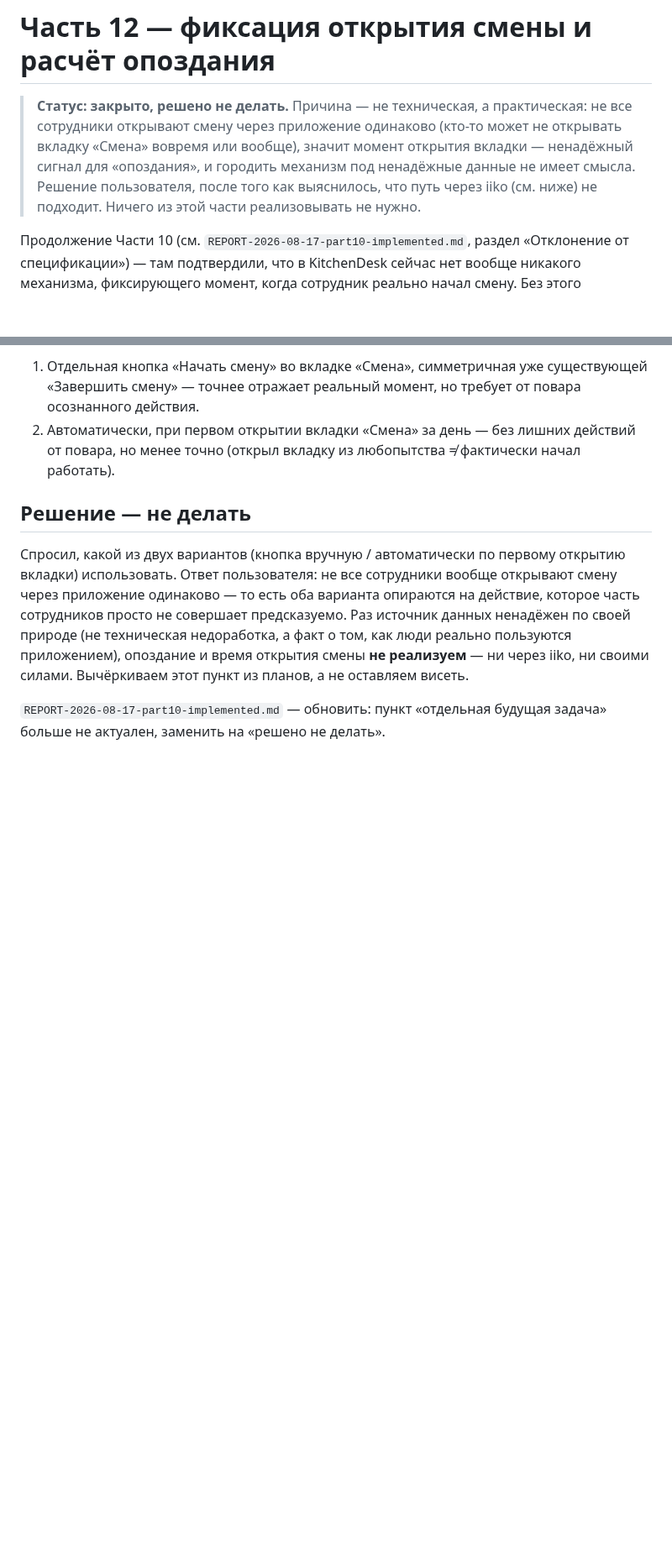
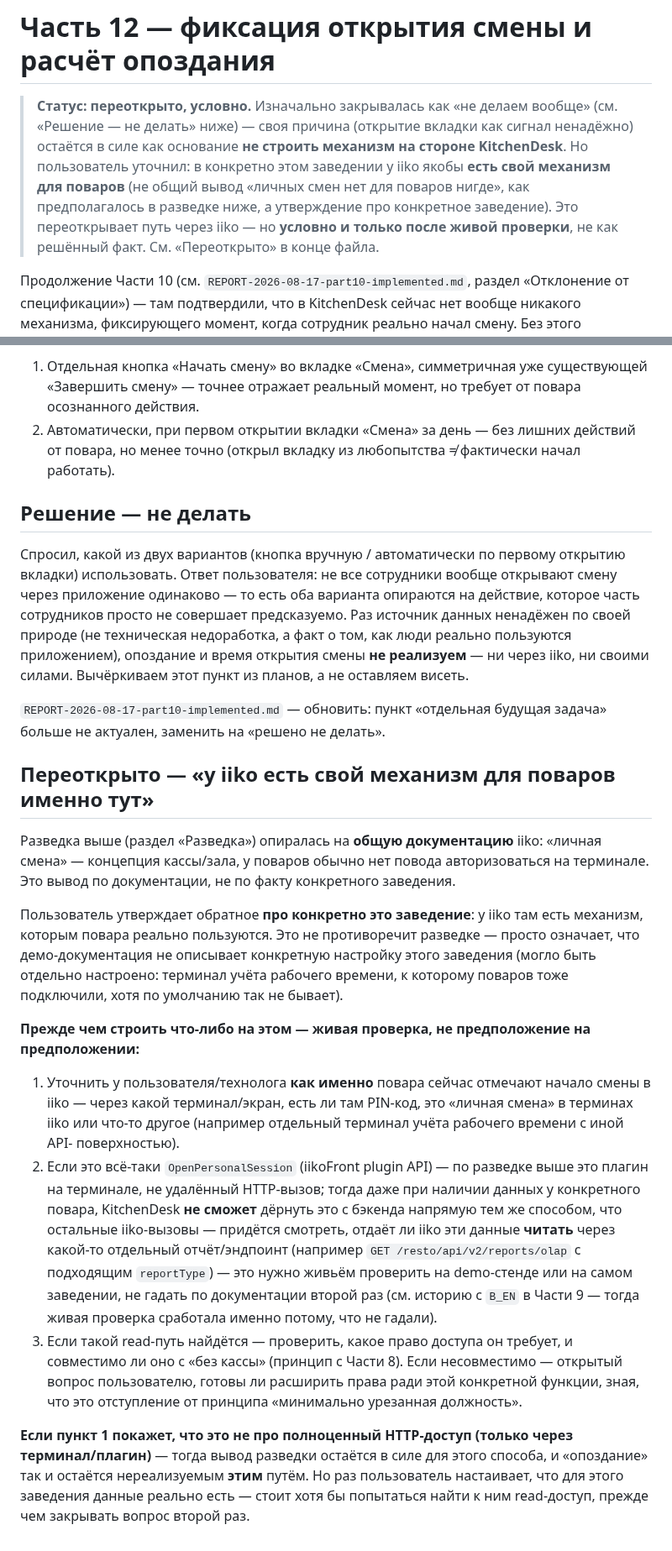
Before and after one commit to alisherphoto10-png/kitchen-guide, a Markdown page: oko-iiko-integration/PART-12-shift-open-lateness.md, 2 parts joined by grey strips. Shown at 84% size. Rendered like a GitHub page; blank space fills up the shorter version.

Commit message:
Part 12: reopened conditionally — user says iiko has a mechanism for cooks at this specific restaurant
Earlier close ('won't do, unreliable data') was based on the KitchenDesk-
side mechanism (tab-open as a signal) — that reasoning still holds. But
the earlier iiko-side finding was drawn from general docs (personal
sessions are a POS/cashier concept, unlikely to have data for cooks); the
user now says this specific restaurant's iiko setup actually does have
something cooks use to mark shift start. Reopened conditionally, not as
a settled fact — needs live verification of exactly what mechanism it is
and whether it's reachable read-only over HTTP (vs. requiring the
terminal-plugin path already ruled out), before building anything on it.
Same lesson as the B_EN guessing risk in Part 9: verify live, don't
re-guess from docs a second time.

Co-Authored-By: Claude Sonnet 5 <noreply@anthropic.com>
Claude-Session: https://claude.ai/code/session_01Udm53Ws4up6T997wzVgCBP

```diff
--- a/oko-iiko-integration/PART-12-shift-open-lateness.md
+++ b/oko-iiko-integration/PART-12-shift-open-lateness.md
@@ -1,12 +1,14 @@
 # Часть 12 — фиксация открытия смены и расчёт опоздания
 
-> **Статус: закрыто, решено не делать.** Причина — не техническая, а
-> практическая: не все сотрудники открывают смену через приложение
-> одинаково (кто-то может не открывать вкладку «Смена» вовремя или
-> вообще), значит момент открытия вкладки — ненадёжный сигнал для
-> «опоздания», и городить механизм под ненадёжные данные не имеет смысла.
-> Решение пользователя, после того как выяснилось, что путь через iiko
-> (см. ниже) не подходит. Ничего из этой части реализовывать не нужно.
+> **Статус: переоткрыто, условно.** Изначально закрывалась как
+> «не делаем вообще» (см. «Решение — не делать» ниже) — своя причина
+> (открытие вкладки как сигнал ненадёжно) остаётся в силе как основание
+> **не строить механизм на стороне KitchenDesk**. Но пользователь уточнил:
+> в конкретно этом заведении у iiko якобы **есть свой механизм для
+> поваров** (не общий вывод «личных смен нет для поваров нигде», как
+> предполагалось в разведке ниже, а утверждение про конкретное заведение).
+> Это переоткрывает путь через iiko — но **условно и только после живой
+> проверки**, не как решённый факт. См. «Переоткрыто» в конце файла.
 
 Продолжение Части 10 (см. `REPORT-2026-08-17-part10-implemented.md`,
 раздел «Отклонение от спецификации») — там подтвердили, что в KitchenDesk
@@ -91,3 +93,48 @@ API** — API кассового терминала (POS), а не classic REST
 
 `REPORT-2026-08-17-part10-implemented.md` — обновить: пункт «отдельная
 будущая задача» больше не актуален, заменить на «решено не делать».
+
+## Переоткрыто — «у iiko есть свой механизм для поваров именно тут»
+
+Разведка выше (раздел «Разведка») опиралась на **общую документацию**
+iiko: «личная смена» — концепция кассы/зала, у поваров обычно нет повода
+авторизоваться на терминале. Это вывод по документации, не по факту
+конкретного заведения.
+
+Пользователь утверждает обратное **про конкретно это заведение**: у
+iiko там есть механизм, которым повара реально пользуются. Это не
+противоречит разведке — просто означает, что демо-документация не
+описывает конкретную настройку этого заведения (могло быть отдельно
+настроено: терминал учёта рабочего времени, к которому поваров тоже
+подключили, хотя по умолчанию так не бывает).
+
+**Прежде чем строить что-либо на этом — живая проверка, не предположение
+на предположении:**
+
+1. Уточнить у пользователя/технолога **как именно** повара сейчас
+   отмечают начало смены в iiko — через какой терминал/экран, есть ли
+   там PIN-код, это «личная смена» в терминах iiko или что-то другое
+   (например отдельный терминал учёта рабочего времени с иной API-
+   поверхностью).
+2. Если это всё-таки `OpenPersonalSession` (iikoFront plugin API) — по
+   разведке выше это плагин на терминале, не удалённый HTTP-вызов; тогда
+   даже при наличии данных у конкретного повара, KitchenDesk **не
+   сможет** дёрнуть это с бэкенда напрямую тем же способом, что остальные
+   iiko-вызовы — придётся смотреть, отдаёт ли iiko эти данные **читать**
+   через какой-то отдельный отчёт/эндпоинт (например
+   `GET /resto/api/v2/reports/olap` с подходящим `reportType`) — это
+   нужно живьём проверить на demo-стенде или на самом заведении, не
+   гадать по документации второй раз (см. историю с `B_EN` в Части 9 —
+   тогда живая проверка сработала именно потому, что не гадали).
+3. Если такой read-путь найдётся — проверить, какое право доступа он
+   требует, и совместимо ли оно с «без кассы» (принцип с Части 8). Если
+   несовместимо — открытый вопрос пользователю, готовы ли расширить
+   права ради этой конкретной функции, зная, что это отступление от
+   принципа «минимально урезанная должность».
+
+**Если пункт 1 покажет, что это не про полноценный HTTP-доступ (только
+через терминал/плагин)** — тогда вывод разведки остаётся в силе для
+этого способа, и «опоздание» так и остаётся нереализуемым **этим**
+путём. Но раз пользователь настаивает, что для этого заведения данные
+реально есть — стоит хотя бы попытаться найти к ним read-доступ, прежде
+чем закрывать вопрос второй раз.
```
